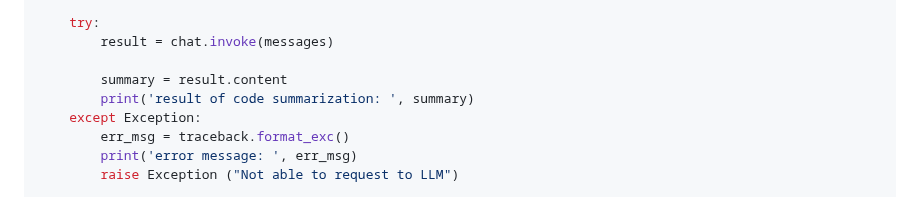
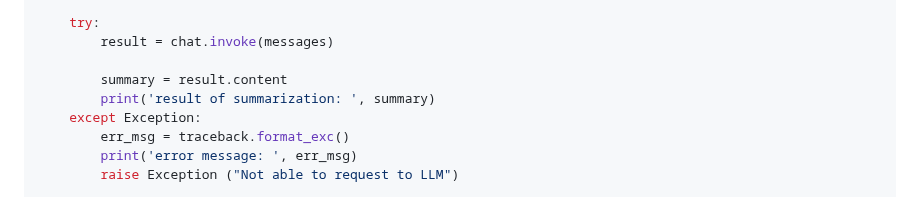
Before and after one commit to kyopark2014/llm-multimodal-and-rag, a Markdown page: README.md, the part around the change. GitHub-like rendering.

```diff
--- a/README.md
+++ b/README.md
@@ -111,7 +111,7 @@ def use_multimodal(chat, img_base64, query):
         result = chat.invoke(messages)
 
         summary = result.content
-        print('result of code summarization: ', summary)
+        print('result of summarization: ', summary)
     except Exception:
         err_msg = traceback.format_exc()
         print('error message: ', err_msg)
```
